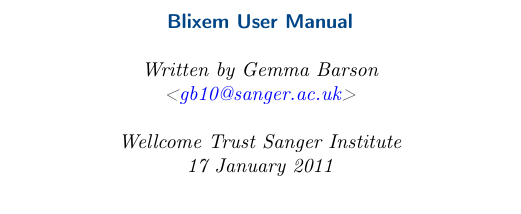
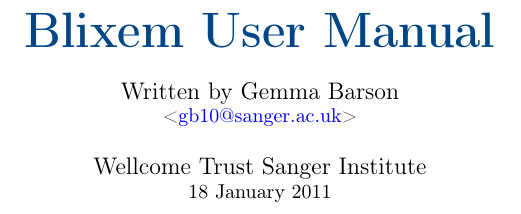
Before and after one commit to Ensembl/seqtools, a LaTeX document (src/doc/User_doc/Blixem_manual/Blixem_manual.tex): part of page 1 of 37, cut so that both start at the same text. Compiled offline with pdfLaTeX.

Commit message:
Formatting

```diff
--- a/src/doc/User_doc/Blixem_manual/Blixem_manual.tex
+++ b/src/doc/User_doc/Blixem_manual/Blixem_manual.tex
@@ -159,33 +159,33 @@
 \title{Blixem User Manual}
 \author{Gemma Barson}
 \date{2014-03-06}
+
 \begin{document}
-\clearpage\clearpage\setcounter{page}{1}\pagestyle{Standard}
+
+\setcounter{page}{1}\pagestyle{Standard}
+
+
 \thispagestyle{FirstPage}
 {\centering\sffamily\bfseries\color[rgb]{0.0,0.27058825,0.5254902}
-Blixem User Manual
+\Huge\bf{Blixem User Manual}
 \par}
 
-
-\bigskip
-
-{\centering\itshape
-Written by Gemma Barson
+\bigskip
+
+{\centering
+\large{Written by Gemma Barson}
 \par}
-
-{\centering\itshape
+{\centering
 {\textless}\href{mailto:gb10@sanger.ac.uk}{gb10@sanger.ac.uk}{\textgreater}
 \par}
 
-
-\bigskip
-
-{\centering\itshape
-Wellcome Trust Sanger Institute
+\bigskip
+
+{\centering
+\large{Wellcome Trust Sanger Institute}
 \par}
-
-{\centering\itshape
-17 January 2011
+{\centering
+18 January 2011
 \par}
 
 
```
Also changed, not shown: src/doc/User_doc/Blixem_manual/Blixem_manual.pdf, src/doc/User_doc/Blixem_manual/Blixem_manual.tex (1 more changed lines).
